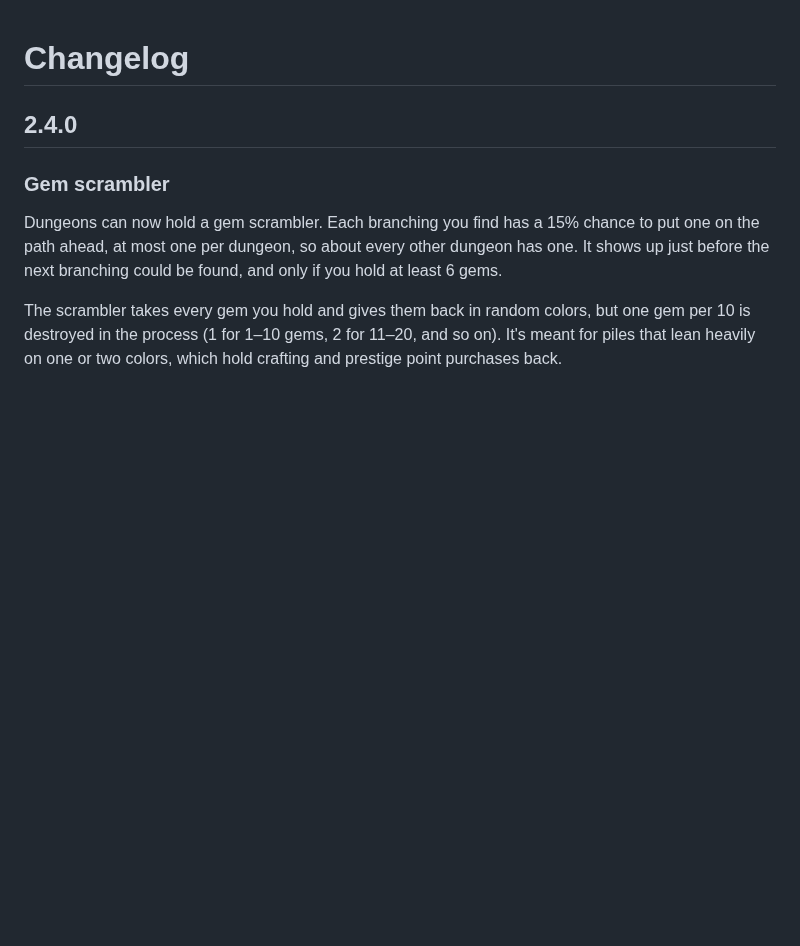
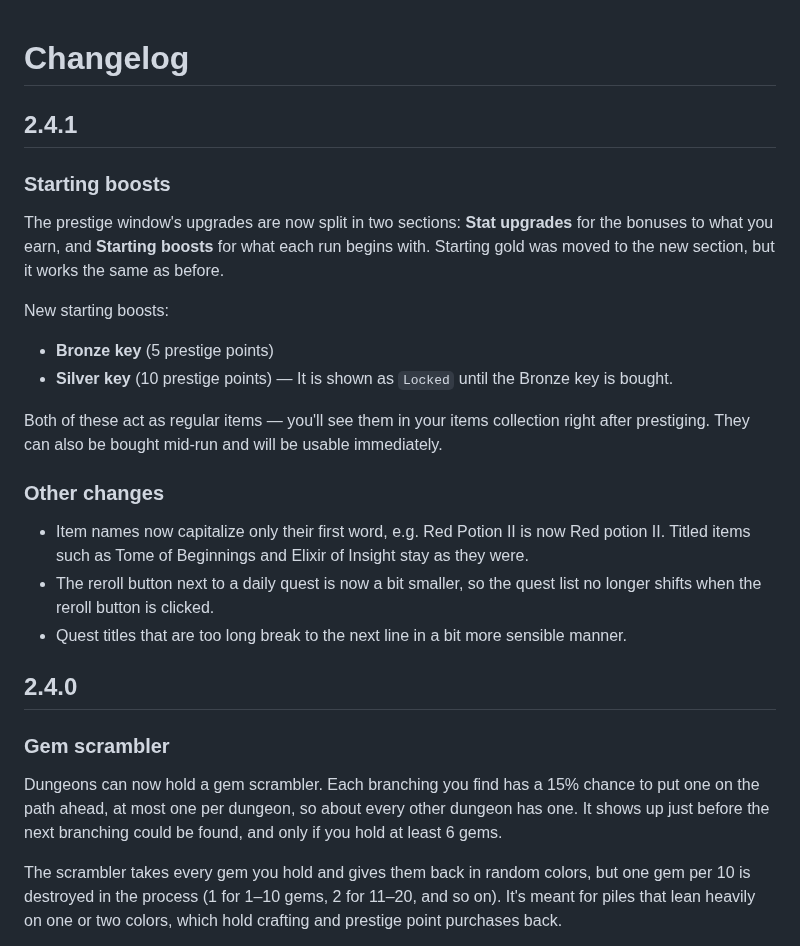
Before and after one commit to saraphl/collectquest, a Markdown page: CHANGELOG.md, the part around the change. Drawn GitHub-style; blank space fills up the shorter version.

```diff
--- a/CHANGELOG.md
+++ b/CHANGELOG.md
@@ -1,4 +1,22 @@
 # Changelog
+
+## 2.4.1
+
+### Starting boosts
+
+The prestige window's upgrades are now split in two sections: **Stat upgrades** for the bonuses to what you earn, and **Starting boosts** for what each run begins with. Starting gold was moved to the new section, but it works the same as before.
+
+New starting boosts:
+- **Bronze key** (5 prestige points)
+- **Silver key** (10 prestige points) — It is shown as `Locked` until the Bronze key is bought.
+
+Both of these act as regular items — you'll see them in your items collection right after prestiging. They can also be bought mid-run and will be usable immediately.
+
+### Other changes
+
+- Item names now capitalize only their first word, e.g. Red Potion II is now Red potion II. Titled items such as Tome of Beginnings and Elixir of Insight stay as they were.
+- The reroll button next to a daily quest is now a bit smaller, so the quest list no longer shifts when the reroll button is clicked.
+- Quest titles that are too long break to the next line in a bit more sensible manner.
 
 ## 2.4.0
 
```
Also changed, not shown: README.md (+13 -3 lines), images/screenshots/Milestones.png, 1 other file.
